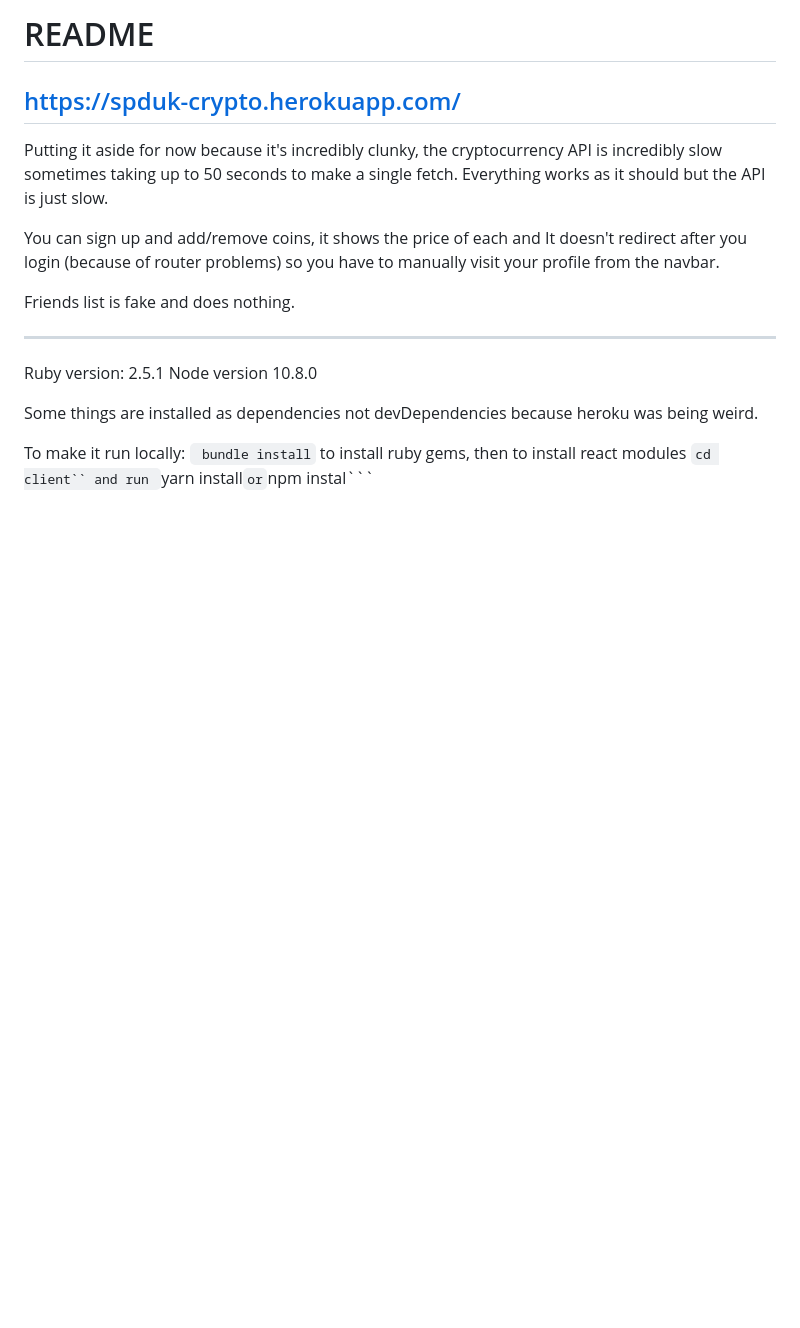
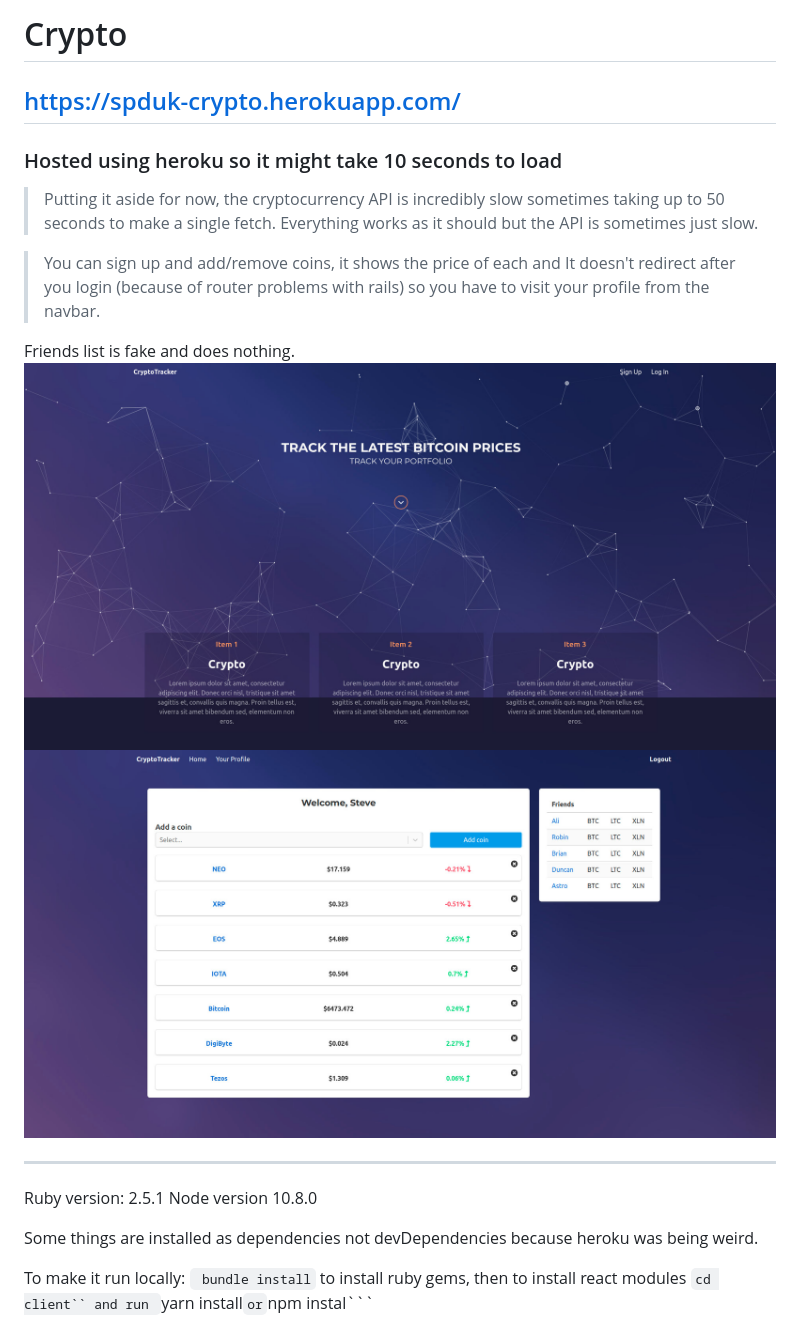
Before and after one commit to imfsdev/crypto_Ruby_React, a Markdown page: README.md, the part around one of its changes. Rendered like a GitHub page; pictures changed too: Crypto.jpg (added), Profile.jpg (added); blank space fills up the shorter version.

Commit message:
background for profile& readme

```diff
--- a/README.md
+++ b/README.md
@@ -1,11 +1,14 @@
-# README
+# Crypto
 ## https://spduk-crypto.herokuapp.com/
+### Hosted using heroku so it might take 10 seconds to load
 
-Putting it aside for now because it's incredibly clunky, the cryptocurrency API is incredibly slow sometimes taking up to 50 seconds to make a single fetch. Everything works as it should but the API is just slow.
+> Putting it aside for now, the cryptocurrency API is incredibly slow sometimes taking up to 50 seconds to make a single fetch. Everything works as it should but the API is sometimes just slow.
 
-You can sign up and add/remove coins, it shows the price of each and  It doesn't redirect after you login (because of router problems) so you have to manually visit your profile from the navbar.
+> You can sign up and add/remove coins, it shows the price of each and  It doesn't redirect after you login (because of router problems with rails) so you have to visit your profile from the navbar.
 
 Friends list is fake and does nothing.
+![](Crypto.jpg)
+![](Profile.jpg)
 ___
 Ruby version: 2.5.1
 Node version 10.8.0
```
Also changed, not shown: other parts of README.md (+0 -25 lines), 2 other files.
